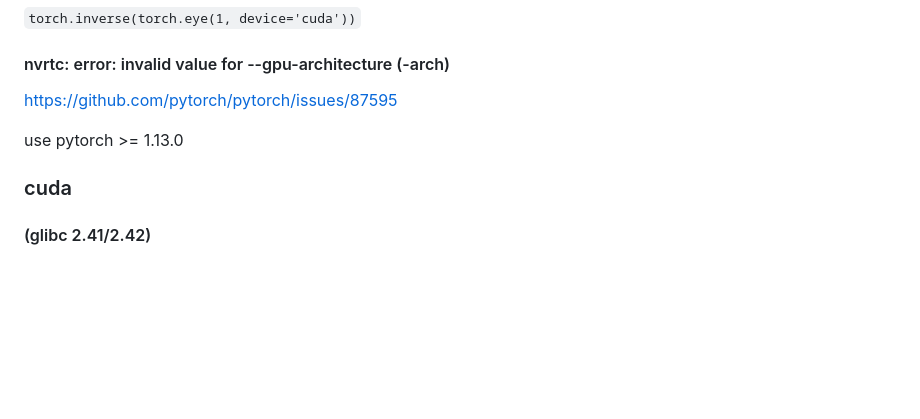
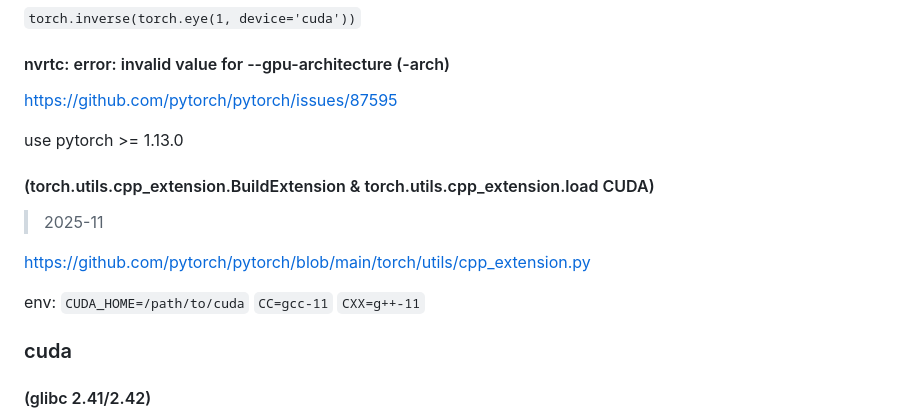
Before and after one commit to FairySunny/FairySunny.github.io, a Markdown page: md/software/tips.md, the part around the change. GitHub-like rendering; blank space fills up the shorter version.

Commit message:
tips: torch nvcc+gcc

```diff
--- a/md/software/tips.md
+++ b/md/software/tips.md
@@ -224,6 +224,14 @@ https://github.com/pytorch/pytorch/issues/87595
 
 use pytorch >= 1.13.0
 
+#### (torch.utils.cpp_extension.BuildExtension & torch.utils.cpp_extension.load CUDA)
+
+> 2025-11
+
+https://github.com/pytorch/pytorch/blob/main/torch/utils/cpp_extension.py
+
+env: `CUDA_HOME=/path/to/cuda` `CC=gcc-11` `CXX=g++-11`
+
 ### cuda
 
 #### (glibc 2.41/2.42)
```
